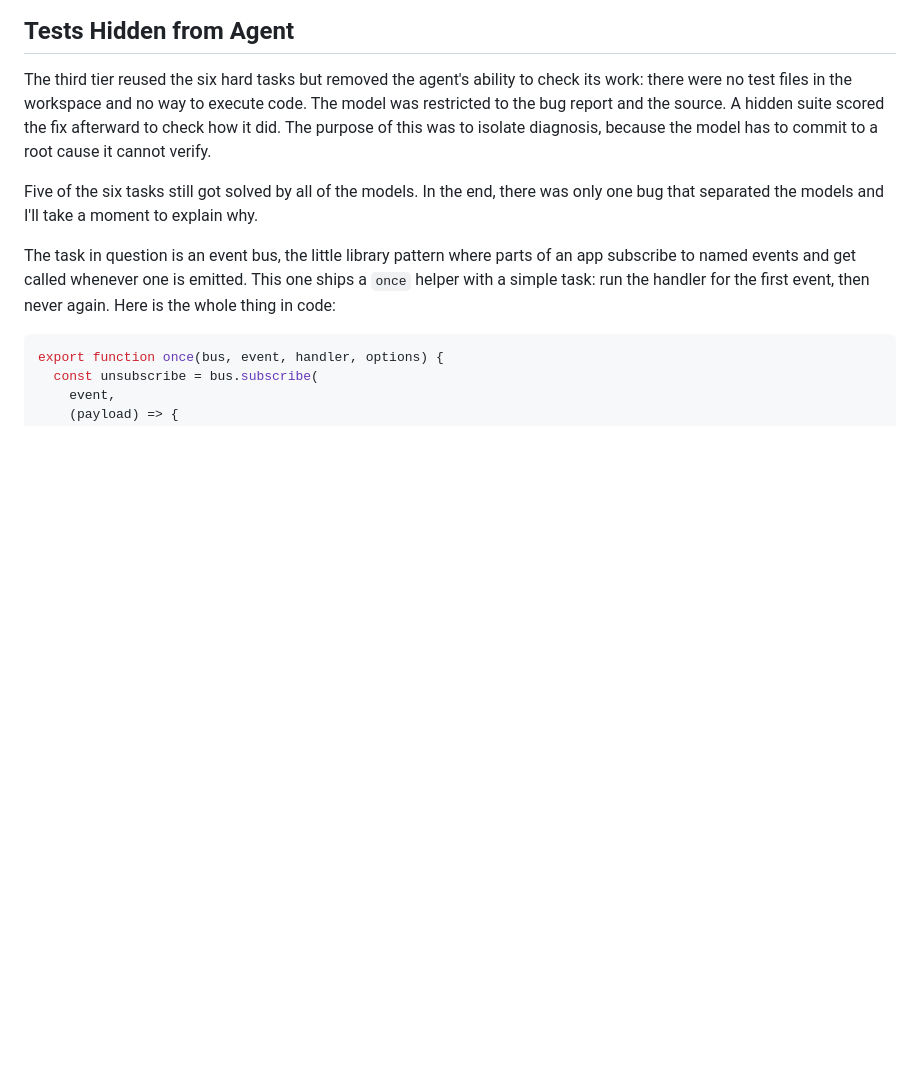
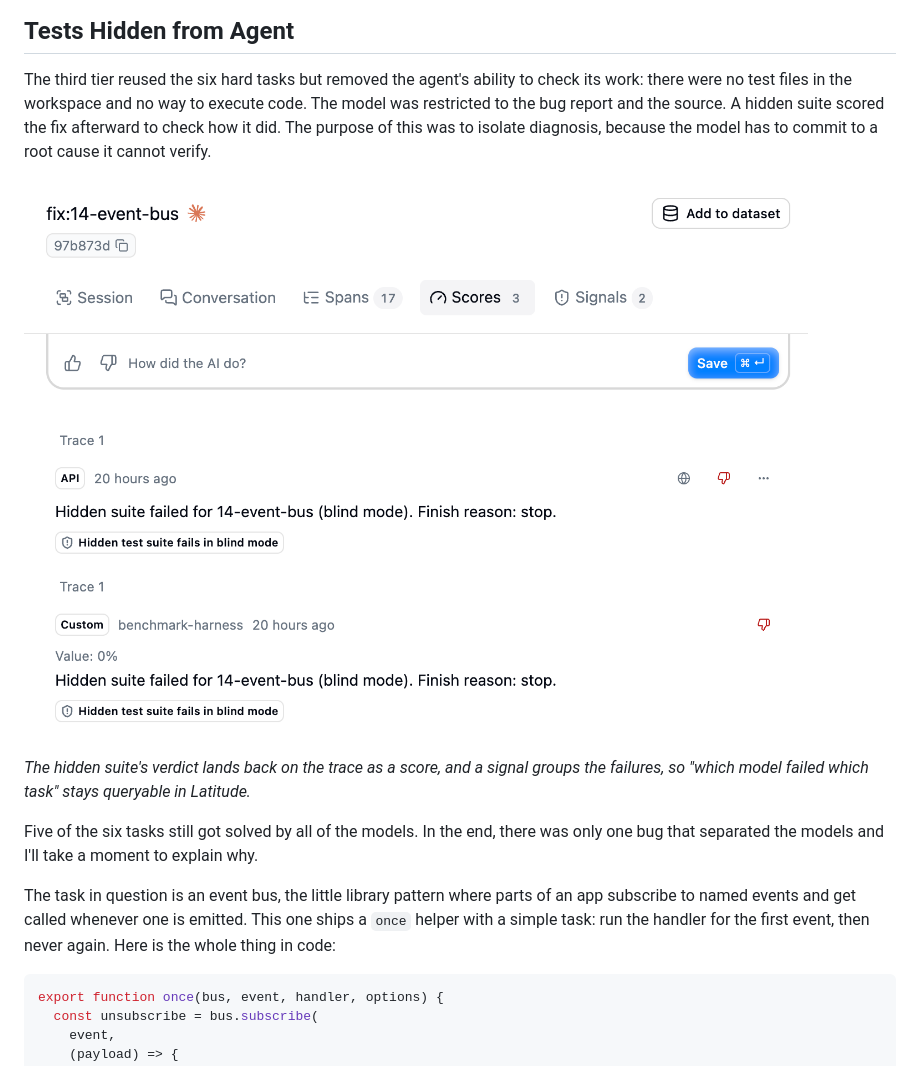
Before and after one commit to latitude-dev/coding-agent-benchmark, a Markdown page: ARTICLE.md, the part around the change. Rendered like a GitHub page; pictures changed too: screenshots/04-custom-scores.png (added); blank space fills up the shorter version.

Commit message:
Add custom-scores screenshot to the blind-tier section

```diff
--- a/ARTICLE.md
+++ b/ARTICLE.md
@@ -42,6 +42,10 @@ _Each run reports its model id as the user id, so Latitude's per-user view becom
 ## Tests Hidden from Agent
 
 The third tier reused the six hard tasks but removed the agent's ability to check its work: there were no test files in the workspace and no way to execute code. The model was restricted to the bug report and the source. A hidden suite scored the fix afterward to check how it did. The purpose of this was to isolate diagnosis, because the model has to commit to a root cause it cannot verify.
+
+![The scores tab of a failed blind run, showing the harness's 0 percent custom score and a signal grouping hidden-suite failures](screenshots/04-custom-scores.png)
+
+_The hidden suite's verdict lands back on the trace as a score, and a signal groups the failures, so "which model failed which task" stays queryable in Latitude._
 
 Five of the six tasks still got solved by all of the models. In the end, there was only one bug that separated the models and I'll take a moment to explain why.
 
```
Also changed, not shown: SCREENSHOTS.md (+2 -0 lines).
